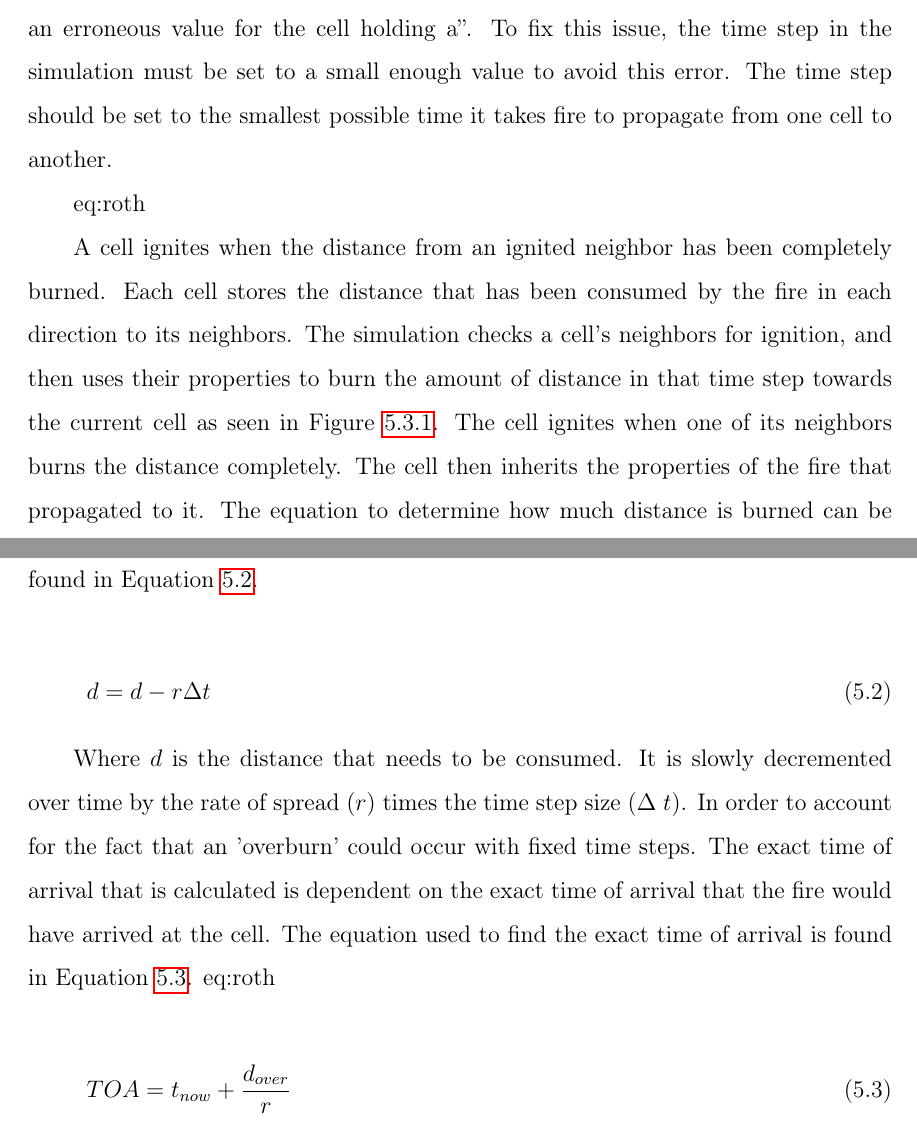
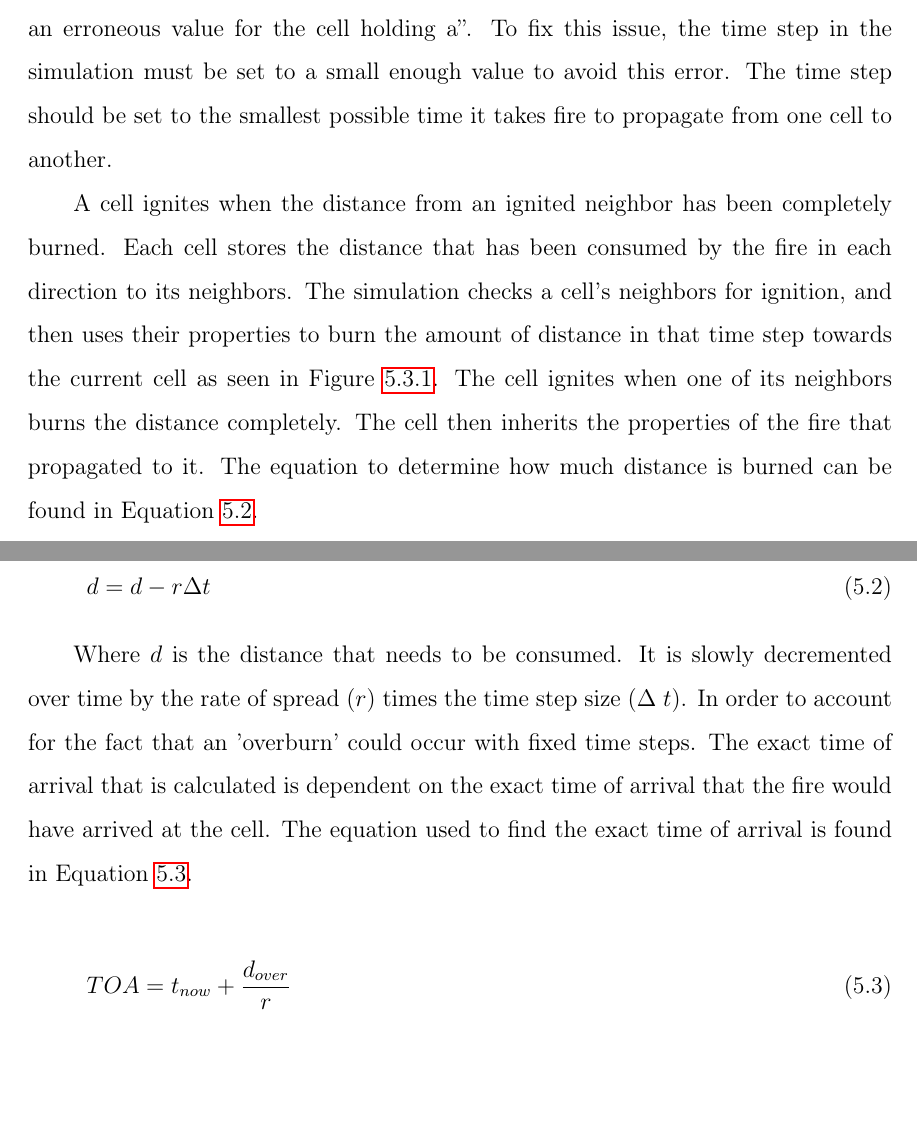
Before and after one commit to jesserbeth/thesis, a LaTeX thesis (thesis.tex, which reads implementation.tex): two parts of pages 37 and 38 of 52, joined at a grey line, cut so that both start at the same text, the shorter picture padded with empty space. Compiled offline with pdfLaTeX.

```diff
--- a/implementation.tex
+++ b/implementation.tex
@@ -100,7 +100,7 @@
   \caption{The possible error for a fixed time-step propagation method. (a) shows the initial step with two lit cells a and b propagating to cells a' and b'. (b) shows a' propagating to a'' in the next time step. (c) is the situation where b'' would have propagated faster to the slot occupied in the previous step by a'', but because of the fixed time step, it would not propagate to an already lit cell.}
   \label{fig:accerr}
 % \end{figure}
-\end{figure*}eq:roth
+\end{figure*}
 
 A cell ignites when the distance from an ignited neighbor has been completely burned. Each cell stores the distance that has been consumed by the fire in each direction to its neighbors. The simulation checks a cell's neighbors for ignition, and then uses their properties to burn the amount of distance in that time step towards the current cell as seen in Figure \ref{fig:spreadTypes_2}. The cell ignites when one of its neighbors burns the distance completely. The cell then inherits the properties of the fire that propagated to it. The equation to determine how much distance is burned can be found in Equation \ref{eq:burn}.
 
@@ -109,7 +109,7 @@
 \label{eq:burn}
 \end{equation}
 
-Where $d$ is the distance that needs to be consumed. It is slowly decremented over time by the rate of spread ($r$) times the time step size ($\Delta$ $t$). In order to account for the fact that an 'overburn' could occur with fixed time steps. The exact time of arrival that is calculated is dependent on the exact time of arrival that the fire would have arrived at the cell. The equation used to find the exact time of arrival is found in Equation \ref{eq:overburn}. eq:roth
+Where $d$ is the distance that needs to be consumed. It is slowly decremented over time by the rate of spread ($r$) times the time step size ($\Delta$ $t$). In order to account for the fact that an 'overburn' could occur with fixed time steps. The exact time of arrival that is calculated is dependent on the exact time of arrival that the fire would have arrived at the cell. The equation used to find the exact time of arrival is found in Equation \ref{eq:overburn}.
 
 \begin{equation}
 TOA = t_{now} + \frac{d_{over}}{r}
```
Also changed, not shown: bib.bib (+10 -0 lines), 1 other file.
